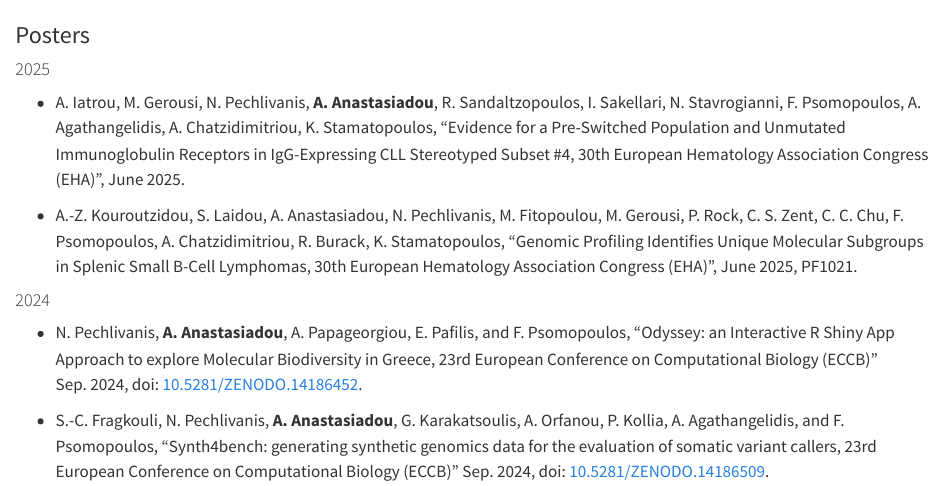
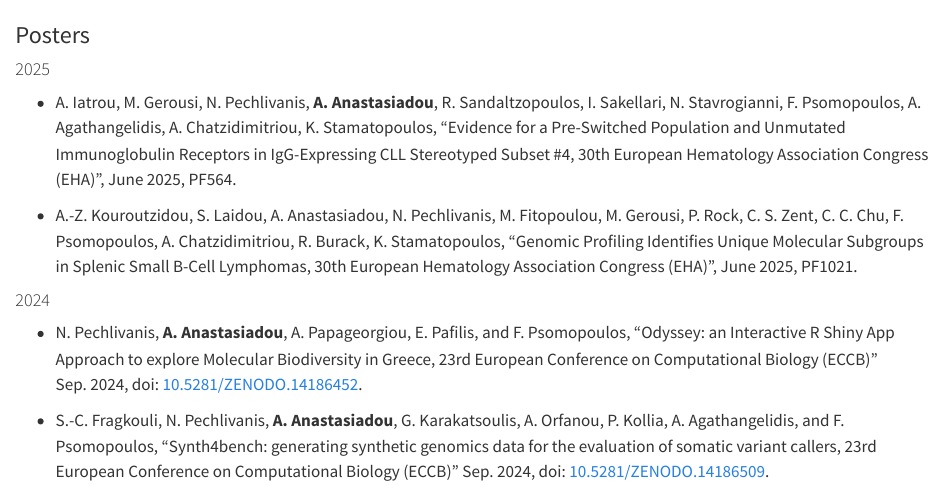
Before and after one commit to natanast/natanast.github.io, a Quarto document (qmd/publications.qmd): the page in a window 1100 px wide, from 60 px down. Rendered offline with R 4.5, knitr and Pandoc in place of Quarto, with nearby package versions.

Commit message:
Update publications.qmd

```diff
--- a/qmd/publications.qmd
+++ b/qmd/publications.qmd
@@ -8,7 +8,7 @@ title: ""
 
 #### 2025
 
--   A. Iatrou, M. Gerousi, N. Pechlivanis, **A. Anastasiadou**, R. Sandaltzopoulos, I. Sakellari, N. Stavrogianni, F. Psomopoulos, A. Agathangelidis, A. Chatzidimitriou, K. Stamatopoulos, “Evidence for a Pre-Switched Population and Unmutated Immunoglobulin Receptors in IgG-Expressing CLL Stereotyped Subset #4, 30th European Hematology Association Congress (EHA)”, June 2025.
+-   A. Iatrou, M. Gerousi, N. Pechlivanis, **A. Anastasiadou**, R. Sandaltzopoulos, I. Sakellari, N. Stavrogianni, F. Psomopoulos, A. Agathangelidis, A. Chatzidimitriou, K. Stamatopoulos, “Evidence for a Pre-Switched Population and Unmutated Immunoglobulin Receptors in IgG-Expressing CLL Stereotyped Subset #4, 30th European Hematology Association Congress (EHA)”, June 2025, PF564.
 
 - A.-Z. Kouroutzidou, S. Laidou, A. Anastasiadou, N. Pechlivanis, M. Fitopoulou, M. Gerousi, P. Rock, C. S. Zent, C. C. Chu, F. Psomopoulos, A. Chatzidimitriou, R. Burack, K. Stamatopoulos, “Genomic Profiling Identifies Unique Molecular Subgroups in Splenic Small B-Cell Lymphomas, 30th European Hematology Association Congress (EHA)”, June 2025, PF1021.
 
```
